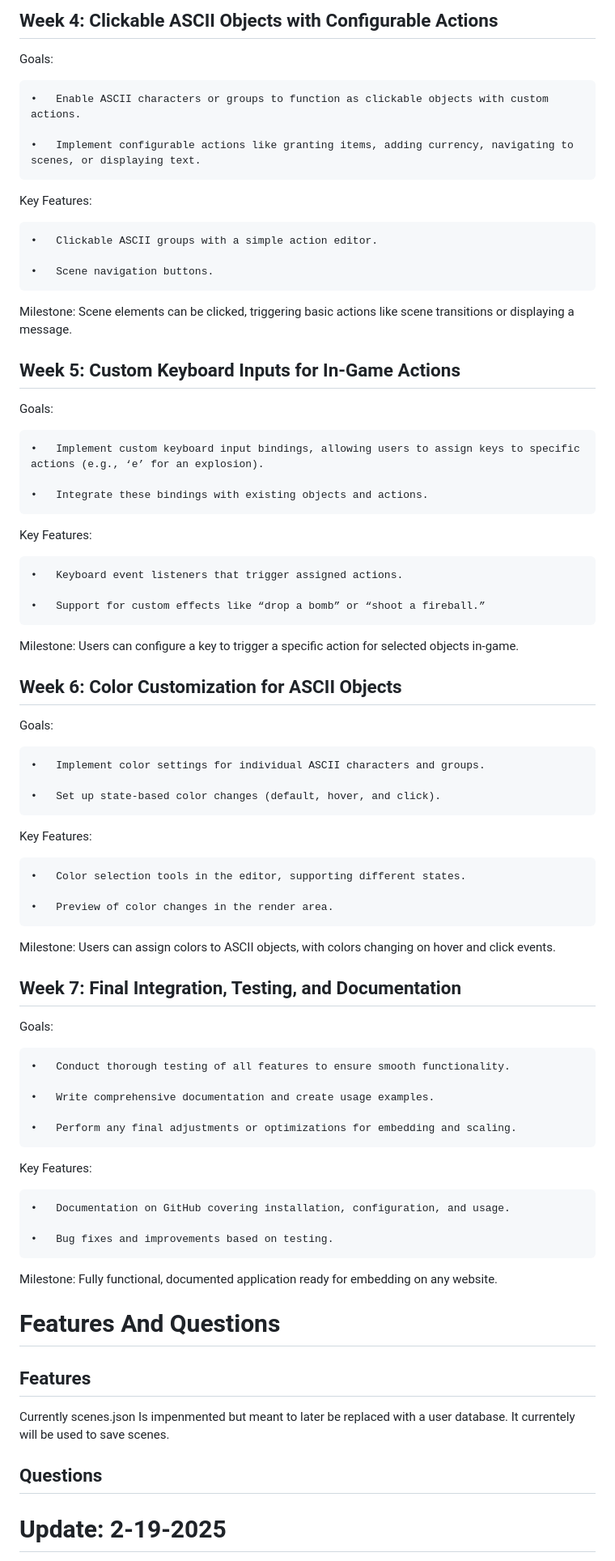
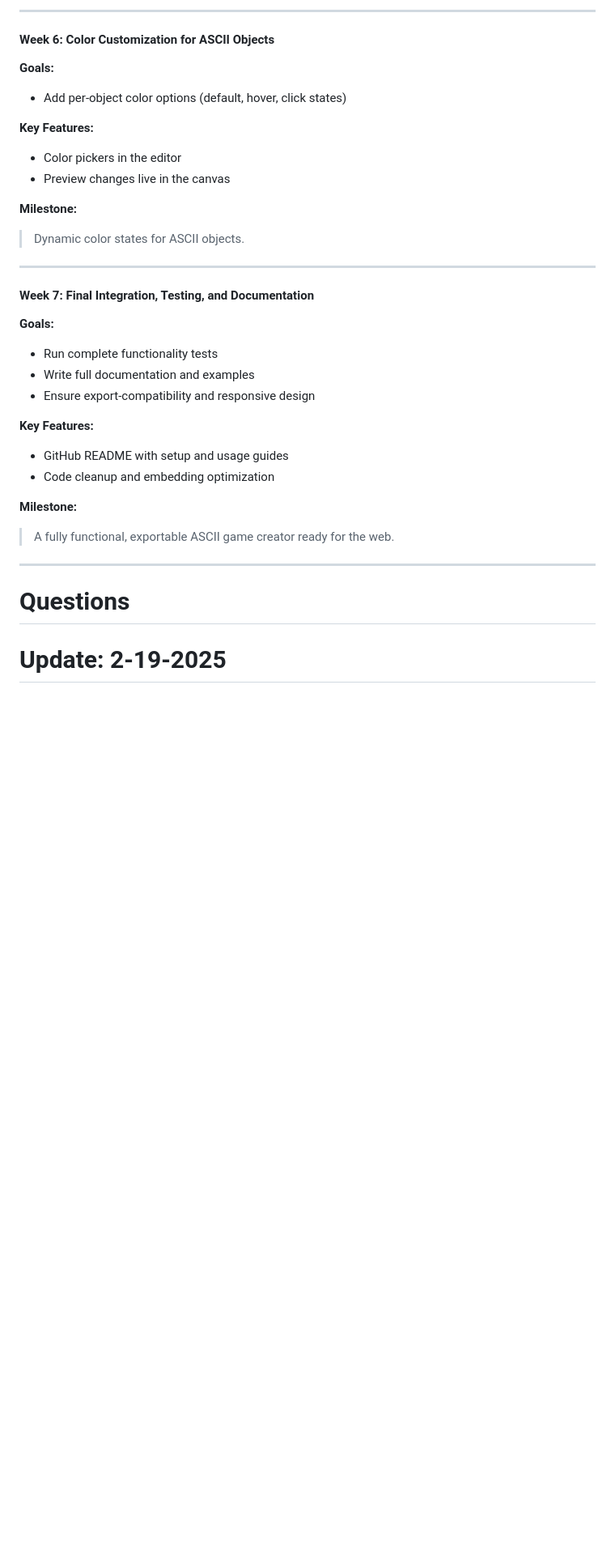
Before and after one commit to shumwaynate/AsciiGameGenerator, a Markdown page: README.md, the part around one of its changes. Shown at 81% size. GitHub-like rendering; blank space fills up the shorter version.

```diff
--- a/README.md
+++ b/README.md
@@ -114,81 +140,40 @@ Milestone: Editor toolbar functions to add elements to scenes; in-game toolbar c
 
-## Week 4: Clickable ASCII Objects with Configurable Actions
+---
 
-Goals:
+#### **Week 6: Color Customization for ASCII Objects**
 
-	•	Enable ASCII characters or groups to function as clickable objects with custom actions.
+**Goals:**
+- Add per-object color options (default, hover, click states)
 
-	•	Implement configurable actions like granting items, adding currency, navigating to scenes, or displaying text.
+**Key Features:**
+- Color pickers in the editor
+- Preview changes live in the canvas
 
-Key Features:
+**Milestone:**
+> Dynamic color states for ASCII objects.
 
-	•	Clickable ASCII groups with a simple action editor.
+---
 
-	•	Scene navigation buttons.
+#### **Week 7: Final Integration, Testing, and Documentation**
 
-Milestone: Scene elements can be clicked, triggering basic actions like scene transitions or displaying a message.
+**Goals:**
+- Run complete functionality tests
+- Write full documentation and examples
+- Ensure export-compatibility and responsive design
 
-## Week 5: Custom Keyboard Inputs for In-Game Actions
+**Key Features:**
+- GitHub README with setup and usage guides
+- Code cleanup and embedding optimization
 
-Goals:
+**Milestone:**
+> A fully functional, exportable ASCII game creator ready for the web.
 
-	•	Implement custom keyboard input bindings, allowing users to assign keys to specific actions (e.g., ‘e’ for an explosion).
-
-	•	Integrate these bindings with existing objects and actions.
-
-Key Features:
-
-	•	Keyboard event listeners that trigger assigned actions.
-
-	•	Support for custom effects like “drop a bomb” or “shoot a fireball.”
-Milestone: Users can configure a key to trigger a specific action for selected objects in-game.
-
-
-## Week 6: Color Customization for ASCII Objects
-
-Goals:
-
-	•	Implement color settings for individual ASCII characters and groups.
-
-	•	Set up state-based color changes (default, hover, and click).
-
-Key Features:
-
-	•	Color selection tools in the editor, supporting different states.
-
-	•	Preview of color changes in the render area.
-
-Milestone: Users can assign colors to ASCII objects, with colors changing on hover and click events.
-
-## Week 7: Final Integration, Testing, and Documentation
-
-Goals:
-
-	•	Conduct thorough testing of all features to ensure smooth functionality.
-
-	•	Write comprehensive documentation and create usage examples.
-
-	•	Perform any final adjustments or optimizations for embedding and scaling.
-
-Key Features:
-
-	•	Documentation on GitHub covering installation, configuration, and usage.
-
-	•	Bug fixes and improvements based on testing.
-
-Milestone: Fully functional, documented application ready for embedding on any website.
+---
 
 
 
-# Features And Questions
+# Questions
 
-## Features
-
-Currently scenes.json Is impenmented but meant to later be replaced with a user database. It currentely will be used to save scenes.
-
-
-
-## Questions
 
 
 
```
Also changed, not shown: other parts of README.md (+61 -27 lines).
